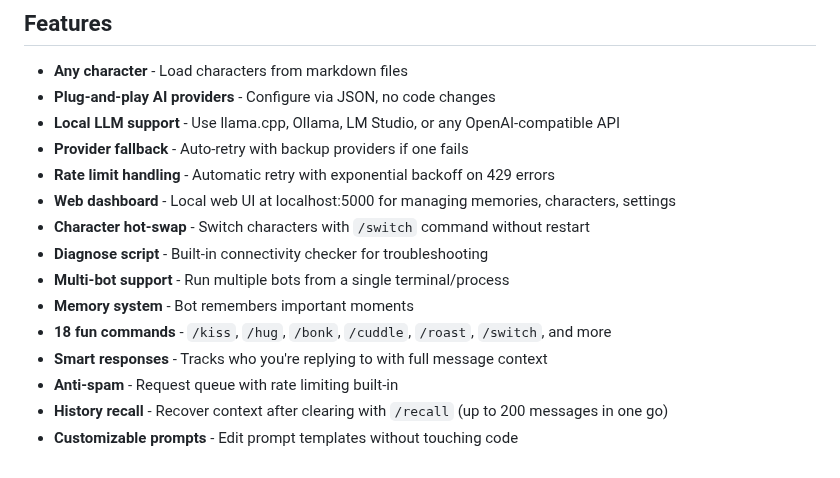
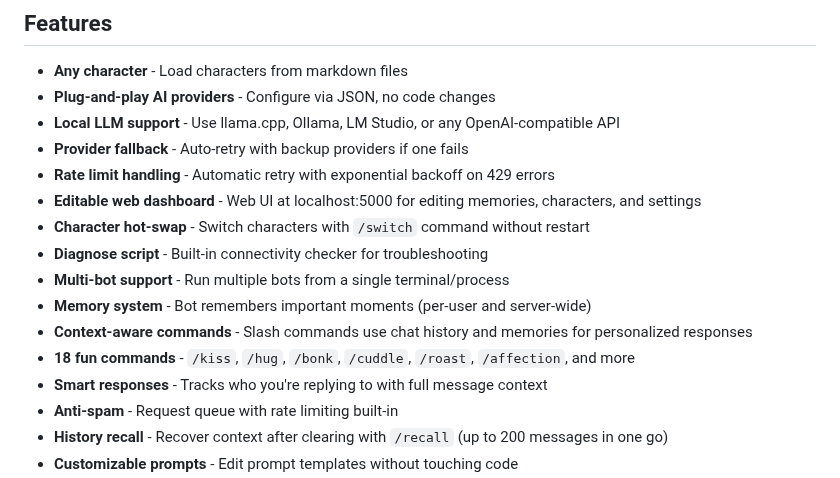
Before and after one commit to TheLonelyDevil9/discord-pals, a Markdown page: README.md, the part around the change. Drawn GitHub-style.

Commit message:
Update README with editable dashboard and context-aware commands

```diff
--- a/README.md
+++ b/README.md
@@ -16,12 +16,13 @@ This is a modified version of Discord Buddy, called Discord Pals, which is a tem
 - **Local LLM support** - Use llama.cpp, Ollama, LM Studio, or any OpenAI-compatible API
 - **Provider fallback** - Auto-retry with backup providers if one fails
 - **Rate limit handling** - Automatic retry with exponential backoff on 429 errors
-- **Web dashboard** - Local web UI at localhost:5000 for managing memories, characters, settings
+- **Editable web dashboard** - Web UI at localhost:5000 for editing memories, characters, and settings
 - **Character hot-swap** - Switch characters with `/switch` command without restart
 - **Diagnose script** - Built-in connectivity checker for troubleshooting
 - **Multi-bot support** - Run multiple bots from a single terminal/process
-- **Memory system** - Bot remembers important moments
-- **18 fun commands** - `/kiss`, `/hug`, `/bonk`, `/cuddle`, `/roast`, `/switch`, and more
+- **Memory system** - Bot remembers important moments (per-user and server-wide)
+- **Context-aware commands** - Slash commands use chat history and memories for personalized responses
+- **18 fun commands** - `/kiss`, `/hug`, `/bonk`, `/cuddle`, `/roast`, `/affection`, and more
 - **Smart responses** - Tracks who you're replying to with full message context
 - **Anti-spam** - Request queue with rate limiting built-in
 - **History recall** - Recover context after clearing with `/recall` (up to 200 messages in one go)
```
